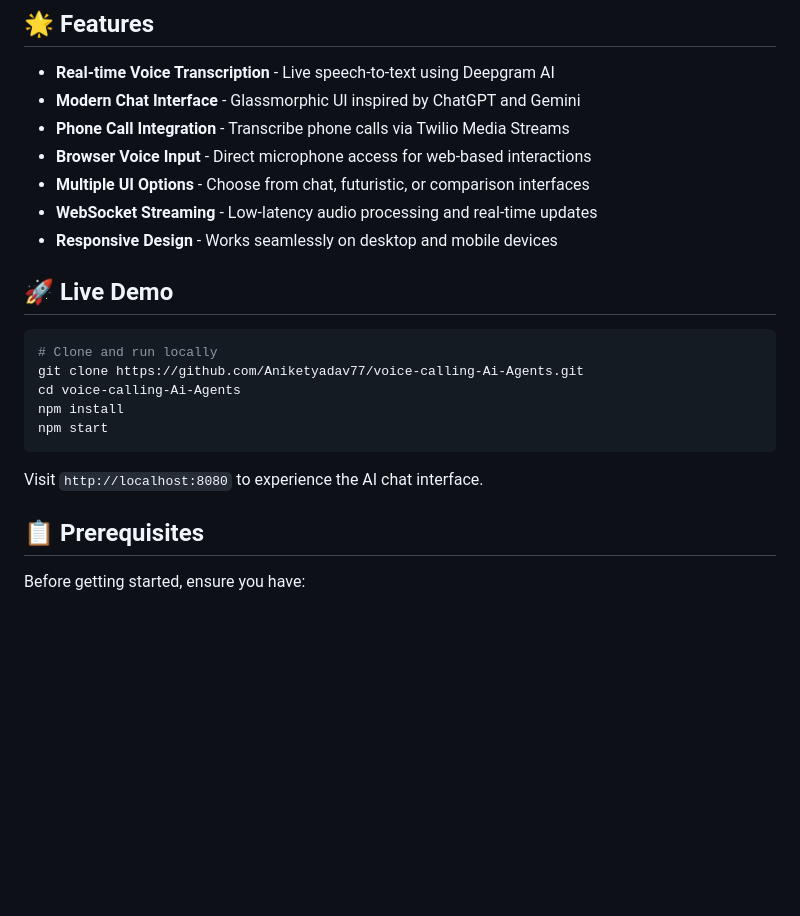
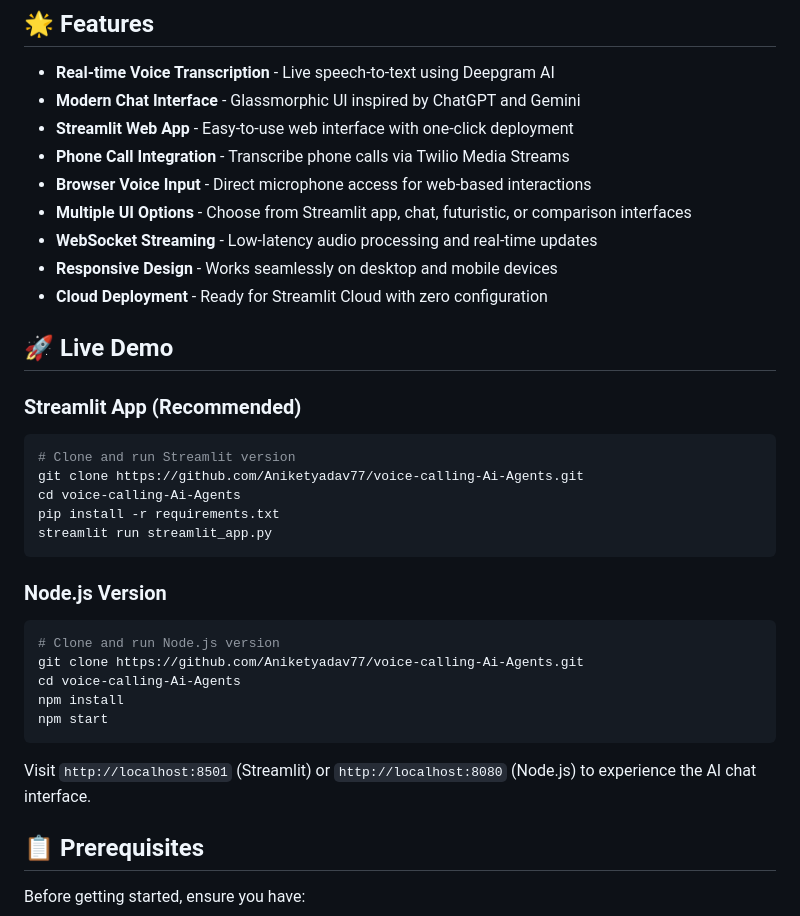
Before and after one commit to Aniketyadav77/voice-calling-Ai-Agents, a Markdown page: Readme.md, the part around the change printed below. Drawn GitHub-style; blank space fills up the shorter version.

````diff
--- a/Readme.md
+++ b/Readme.md
@@ -12,23 +12,35 @@
 
 - **Real-time Voice Transcription** - Live speech-to-text using Deepgram AI
 - **Modern Chat Interface** - Glassmorphic UI inspired by ChatGPT and Gemini
+- **Streamlit Web App** - Easy-to-use web interface with one-click deployment
 - **Phone Call Integration** - Transcribe phone calls via Twilio Media Streams
 - **Browser Voice Input** - Direct microphone access for web-based interactions
-- **Multiple UI Options** - Choose from chat, futuristic, or comparison interfaces
+- **Multiple UI Options** - Choose from Streamlit app, chat, futuristic, or comparison interfaces
 - **WebSocket Streaming** - Low-latency audio processing and real-time updates
 - **Responsive Design** - Works seamlessly on desktop and mobile devices
+- **Cloud Deployment** - Ready for Streamlit Cloud with zero configuration
 
 ## 🚀 Live Demo
 
+### Streamlit App (Recommended)
 ```bash
-# Clone and run locally
+# Clone and run Streamlit version
+git clone https://github.com/Aniketyadav77/voice-calling-Ai-Agents.git
+cd voice-calling-Ai-Agents
+pip install -r requirements.txt
+streamlit run streamlit_app.py
+```
+
+### Node.js Version
+```bash
+# Clone and run Node.js version
 git clone https://github.com/Aniketyadav77/voice-calling-Ai-Agents.git
 cd voice-calling-Ai-Agents
 npm install
 npm start
 ```
 
-Visit `http://localhost:8080` to experience the AI chat interface.
+Visit `http://localhost:8501` (Streamlit) or `http://localhost:8080` (Node.js) to experience the AI chat interface.
 
 ## 📋 Prerequisites
 
````
Also changed, not shown: other parts of Readme.md (+37 -2 lines).
